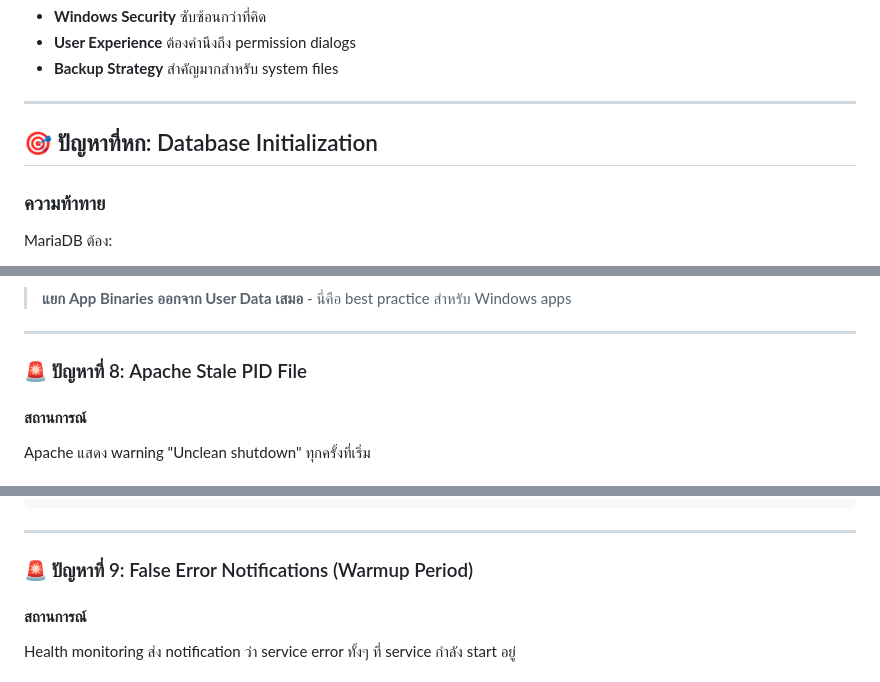
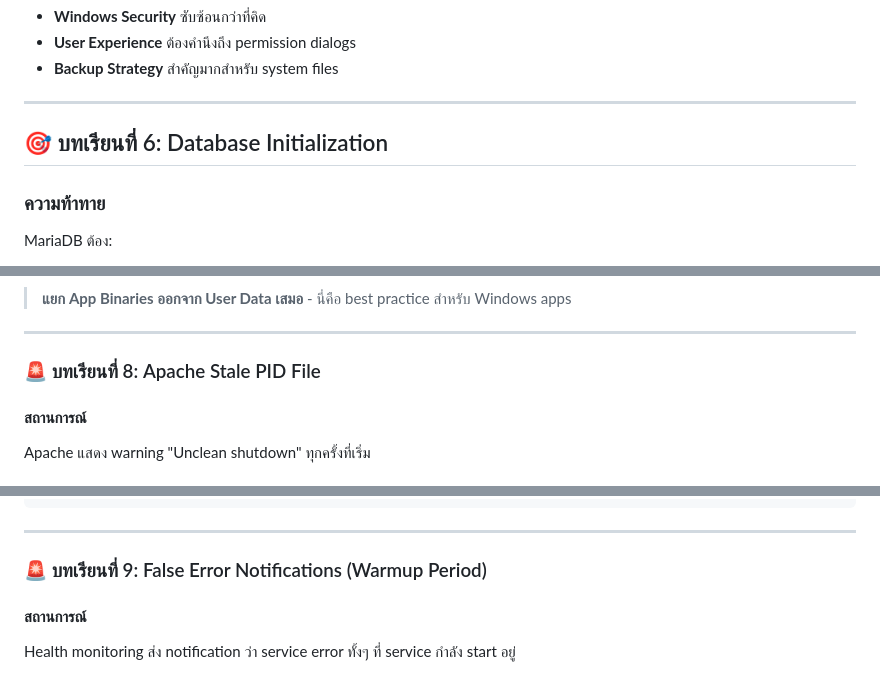
Before and after one commit to ohmiler/localdevine, a Markdown page: PROJECT_JOURNEY.md, 3 parts joined by grey strips. Rendered like a GitHub page.

```diff
--- a/PROJECT_JOURNEY.md
+++ b/PROJECT_JOURNEY.md
@@ -344,7 +344,7 @@ class HostsManager {
 
 ---
 
-## 🎯 ปัญหาที่หก: Database Initialization
+## 🎯 บทเรียนที่ 6: Database Initialization
 
 ### ความท้าทาย
 MariaDB ต้อง:
@@ -590,7 +590,7 @@ C:\LocalDevine\                    ← User data (writable)
 
 ---
 
-### 🚨 ปัญหาที่ 8: Apache Stale PID File
+### 🚨 บทเรียนที่ 8: Apache Stale PID File
 
 #### สถานการณ์
 Apache แสดง warning "Unclean shutdown" ทุกครั้งที่เริ่ม
@@ -619,7 +619,7 @@ async startService(serviceName: 'apache') {
 
 ---
 
-### 🚨 ปัญหาที่ 9: False Error Notifications (Warmup Period)
+### 🚨 บทเรียนที่ 9: False Error Notifications (Warmup Period)
 
 #### สถานการณ์
 Health monitoring ส่ง notification ว่า service error ทั้งๆ ที่ service กำลัง start อยู่
```
Also changed, not shown: other parts of PROJECT_JOURNEY.md (+12 -12 lines).
